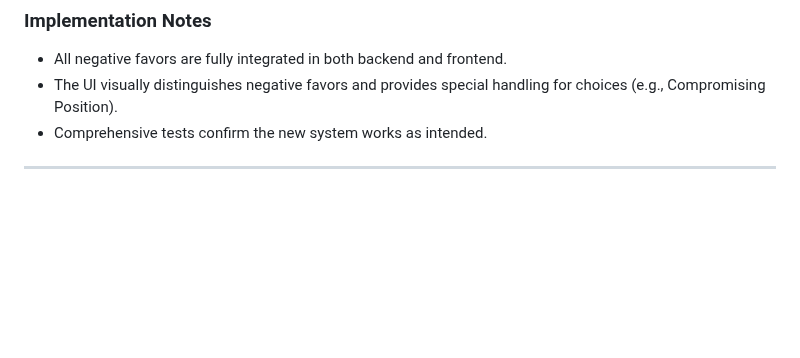
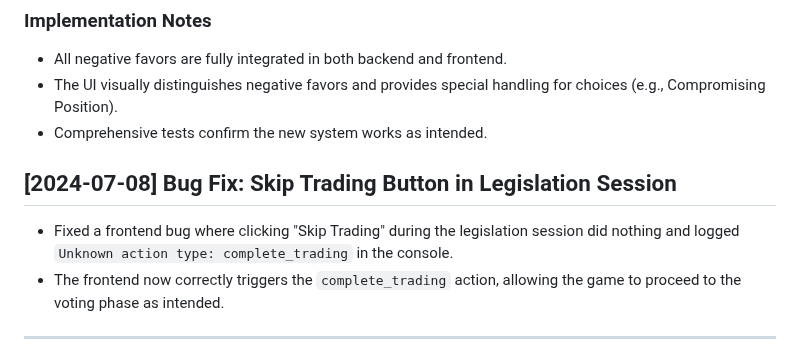
Before and after one commit to hirememorey/election_game, a Markdown page: GAME_IMPROVEMENTS.md, the part around the change. Drawn GitHub-style; blank space fills up the shorter version.

```diff
--- a/GAME_IMPROVEMENTS.md
+++ b/GAME_IMPROVEMENTS.md
@@ -404,6 +404,11 @@ A new set of **negative Political Favors** has been added to the game to balance
 - The UI visually distinguishes negative favors and provides special handling for choices (e.g., Compromising Position).
 - Comprehensive tests confirm the new system works as intended.
 
+## [2024-07-08] Bug Fix: Skip Trading Button in Legislation Session
+
+- Fixed a frontend bug where clicking "Skip Trading" during the legislation session did nothing and logged `Unknown action type: complete_trading` in the console.
+- The frontend now correctly triggers the `complete_trading` action, allowing the game to proceed to the voting phase as intended.
+
 ---
 
 **The game has evolved significantly with rich mechanics, comprehensive testing, and a solid foundation for future development. All major features are implemented and tested, with clear next steps for continued improvement.** 🗳️
```
Also changed, not shown: LLM_HANDOFF_CONTEXT.md (+3 -0 lines), README.md (+1 -0 lines).
